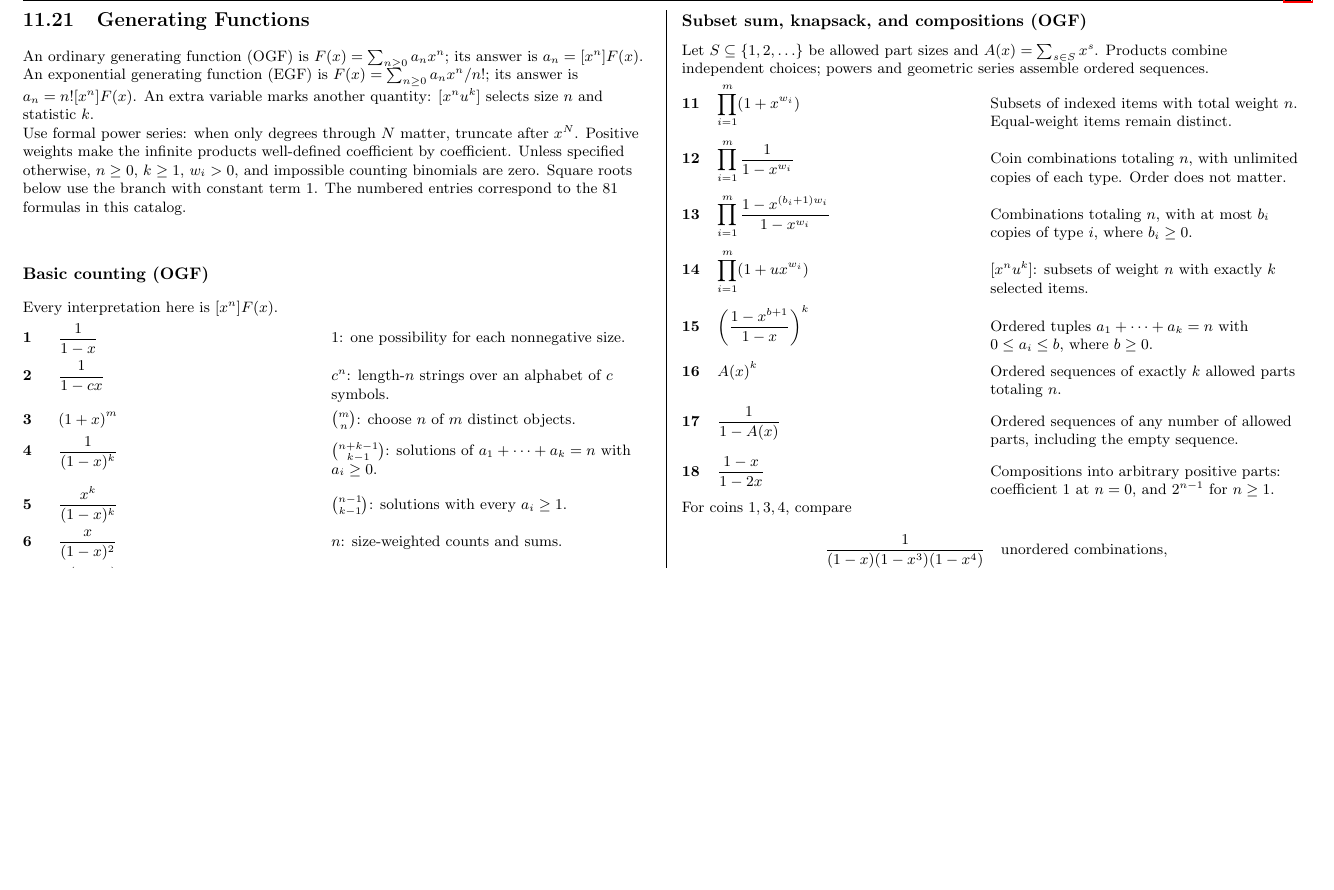
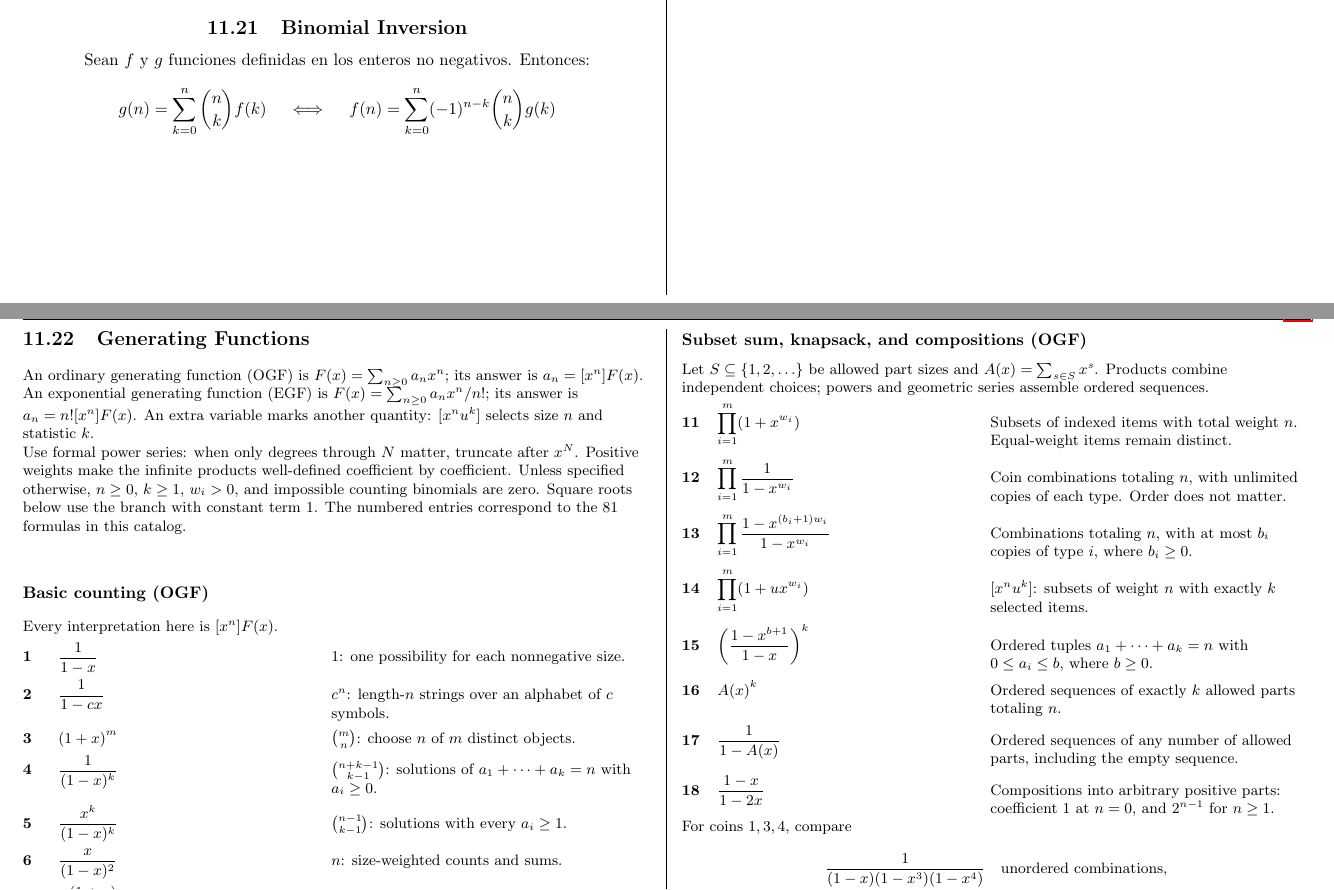
Before and after one commit to EldoSantos2004/Reference-ICPC, a LaTeX document (tex/Reference.tex, which reads tex/math_texts.tex): part of page 129 of 182 before the commit and two parts of pages 128 and 129 of 182 after it, the two joined at a grey line, cut at the place of the change, the shorter picture padded with empty space. The pictures show the PDF file tex/Reference.pdf that the author committed with the source.

Commit message:
Binomial inversion

```diff
--- a/tex/math_texts.tex
+++ b/tex/math_texts.tex
@@ -416,3 +416,9 @@ Permutations of a set such that none of the elements appear in their original po
 
 	\subsection{Números primos de Fermat}
 		Números primos de la forma $F_p=2^{2^p}+1$, solo se conocen cinco: 3, 5, 17, 257, 65537. Un polígono de $n$ lados es construible si y solo si $n$ es el producto de algunas potencias de dos y distintos primos de Fermat.
+
+	\subsection{Binomial Inversion}
+		Sean $f$ y $g$ funciones definidas en los enteros no negativos. Entonces:
+		\begin{align*}
+			g(n) &= \sum_{k=0}^{n} \binom{n}{k} f(k) \quad \iff \quad f(n) = \sum_{k=0}^{n} (-1)^{n-k} \binom{n}{k} g(k)
+		\end{align*}
```
Also changed, not shown: tex/Reference.pdf, 5 other files.
